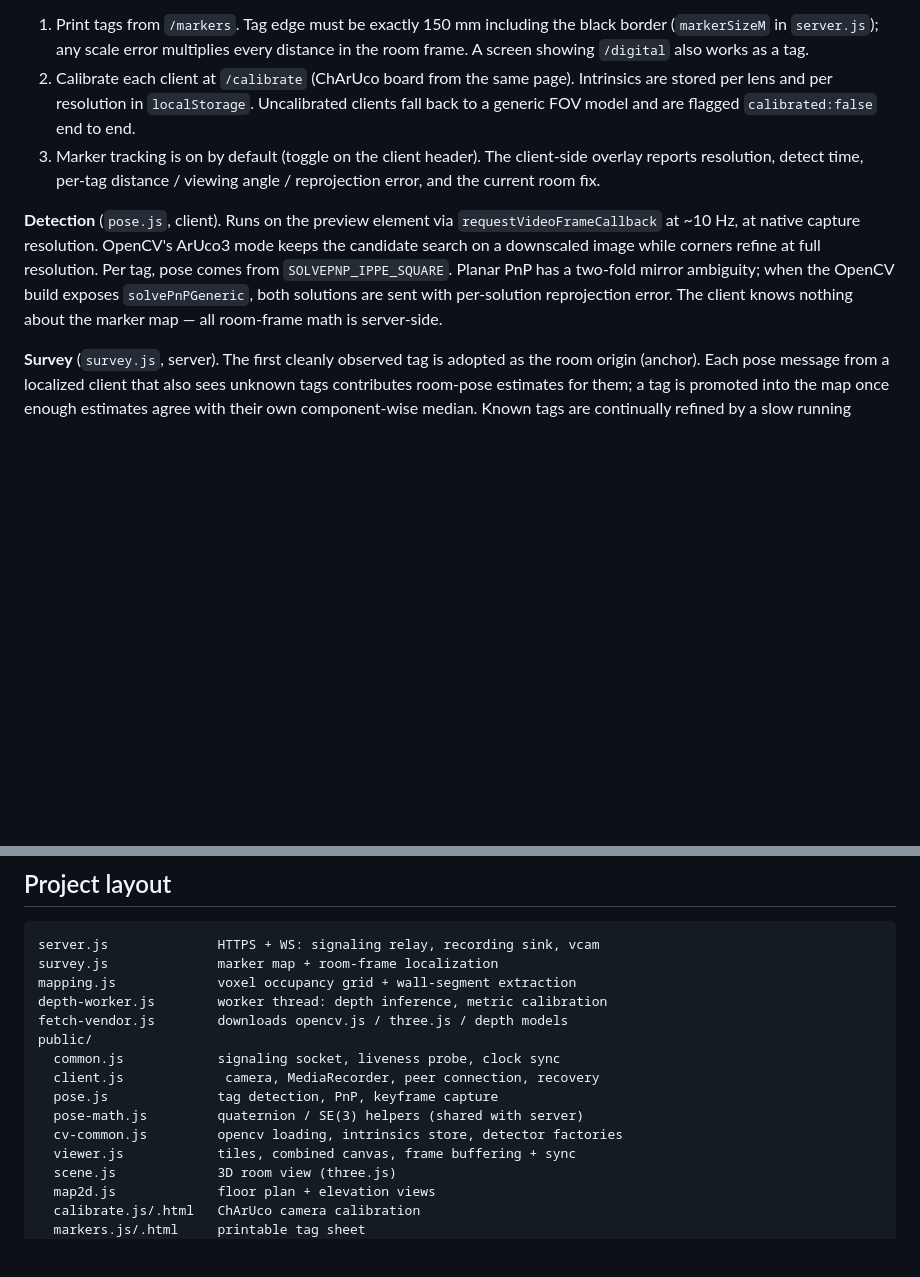
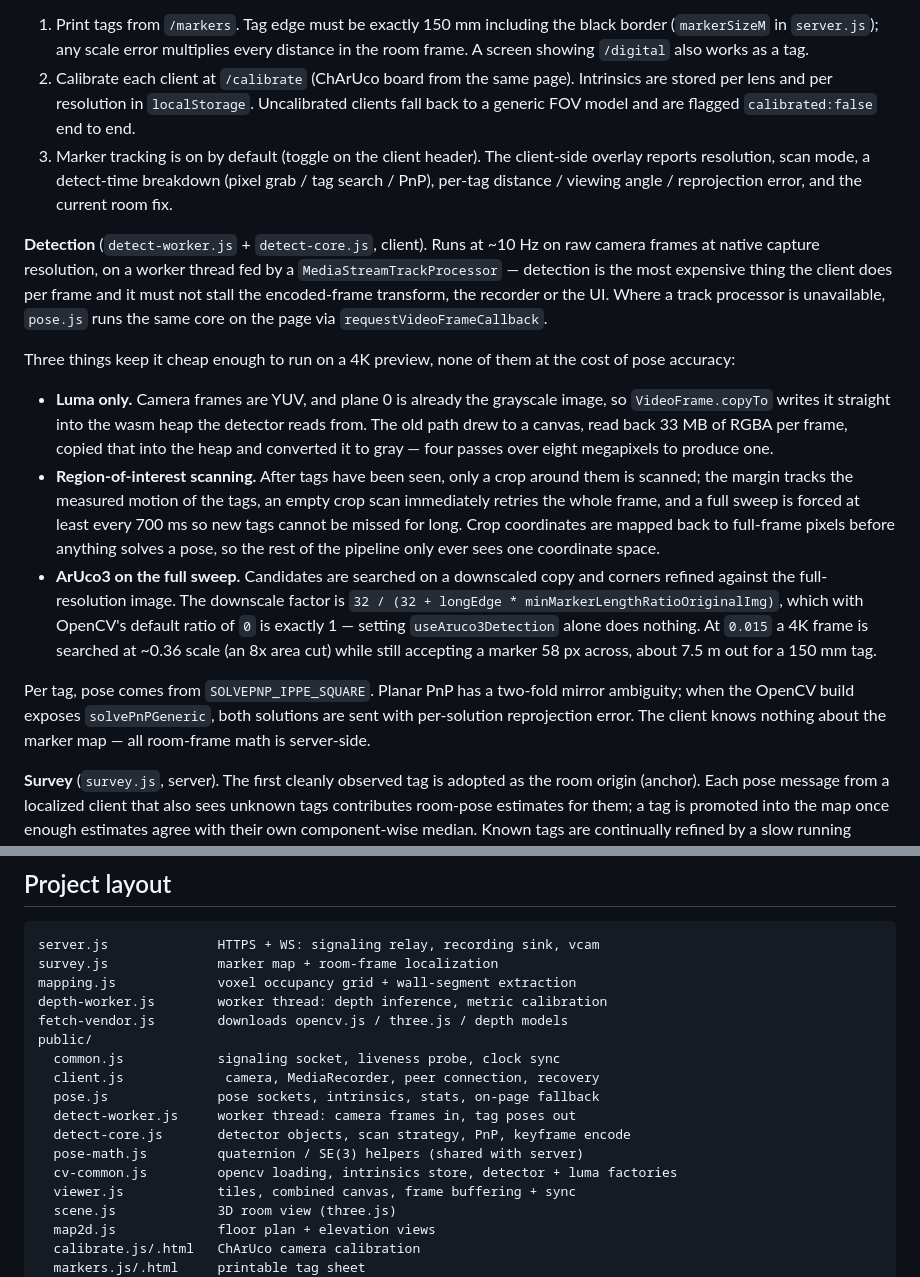
Before and after one commit to sebuju/synora, a Markdown page: README.md, 2 parts joined by grey strips. Rendered like a GitHub page; blank space fills up the shorter version.

Commit message:
docs: describe the detection pipeline as it now runs

```diff
--- a/README.md
+++ b/README.md
@@ -93,9 +93,17 @@ Clients detect ArUco tags fixed to the room and the server maintains a persisten
 
 1. Print tags from `/markers`. Tag edge must be exactly 150 mm including the black border (`markerSizeM` in `server.js`); any scale error multiplies every distance in the room frame. A screen showing `/digital` also works as a tag.
 2. Calibrate each client at `/calibrate` (ChArUco board from the same page). Intrinsics are stored per lens and per resolution in `localStorage`. Uncalibrated clients fall back to a generic FOV model and are flagged `calibrated:false` end to end.
-3. Marker tracking is on by default (toggle on the client header). The client-side overlay reports resolution, detect time, per-tag distance / viewing angle / reprojection error, and the current room fix.
+3. Marker tracking is on by default (toggle on the client header). The client-side overlay reports resolution, scan mode, a detect-time breakdown (pixel grab / tag search / PnP), per-tag distance / viewing angle / reprojection error, and the current room fix.
 
-**Detection** (`pose.js`, client). Runs on the preview element via `requestVideoFrameCallback` at ~10 Hz, at native capture resolution. OpenCV's ArUco3 mode keeps the candidate search on a downscaled image while corners refine at full resolution. Per tag, pose comes from `SOLVEPNP_IPPE_SQUARE`. Planar PnP has a two-fold mirror ambiguity; when the OpenCV build exposes `solvePnPGeneric`, both solutions are sent with per-solution reprojection error. The client knows nothing about the marker map — all room-frame math is server-side.
+**Detection** (`detect-worker.js` + `detect-core.js`, client). Runs at ~10 Hz on raw camera frames at native capture resolution, on a worker thread fed by a `MediaStreamTrackProcessor` — detection is the most expensive thing the client does per frame and it must not stall the encoded-frame transform, the recorder or the UI. Where a track processor is unavailable, `pose.js` runs the same core on the page via `requestVideoFrameCallback`.
+
+Three things keep it cheap enough to run on a 4K preview, none of them at the cost of pose accuracy:
+
+- **Luma only.** Camera frames are YUV, and plane 0 is already the grayscale image, so `VideoFrame.copyTo` writes it straight into the wasm heap the detector reads from. The old path drew to a canvas, read back 33 MB of RGBA per frame, copied that into the heap and converted it to gray — four passes over eight megapixels to produce one.
+- **Region-of-interest scanning.** After tags have been seen, only a crop around them is scanned; the margin tracks the measured motion of the tags, an empty crop scan immediately retries the whole frame, and a full sweep is forced at least every 700 ms so new tags cannot be missed for long. Crop coordinates are mapped back to full-frame pixels before anything solves a pose, so the rest of the pipeline only ever sees one coordinate space.
+- **ArUco3 on the full sweep.** Candidates are searched on a downscaled copy and corners refined against the full-resolution image. The downscale factor is `32 / (32 + longEdge * minMarkerLengthRatioOriginalImg)`, which with OpenCV's default ratio of `0` is exactly 1 — setting `useAruco3Detection` alone does nothing. At `0.015` a 4K frame is searched at ~0.36 scale (an 8x area cut) while still accepting a marker 58 px across, about 7.5 m out for a 150 mm tag.
+
+Per tag, pose comes from `SOLVEPNP_IPPE_SQUARE`. Planar PnP has a two-fold mirror ambiguity; when the OpenCV build exposes `solvePnPGeneric`, both solutions are sent with per-solution reprojection error. The client knows nothing about the marker map — all room-frame math is server-side.
 
 **Survey** (`survey.js`, server). The first cleanly observed tag is adopted as the room origin (anchor). Each pose message from a localized client that also sees unknown tags contributes room-pose estimates for them; a tag is promoted into the map once enough estimates agree with their own component-wise median. Known tags are continually refined by a slow running average using leave-one-out camera fixes (a tag never feeds back into its own estimate); the anchor is the datum and never moves. The map persists to `markers.json` (debounced atomic writes) and survives restarts.
 
@@ -152,9 +160,11 @@ fetch-vendor.js        downloads opencv.js / three.js / depth models
 public/
   common.js            signaling socket, liveness probe, clock sync
   client.js             camera, MediaRecorder, peer connection, recovery
-  pose.js              tag detection, PnP, keyframe capture
+  pose.js              pose sockets, intrinsics, stats, on-page fallback
+  detect-worker.js     worker thread: camera frames in, tag poses out
+  detect-core.js       detector objects, scan strategy, PnP, keyframe encode
   pose-math.js         quaternion / SE(3) helpers (shared with server)
-  cv-common.js         opencv loading, intrinsics store, detector factories
+  cv-common.js         opencv loading, intrinsics store, detector + luma factories
   viewer.js            tiles, combined canvas, frame buffering + sync
   scene.js             3D room view (three.js)
   map2d.js             floor plan + elevation views
```
